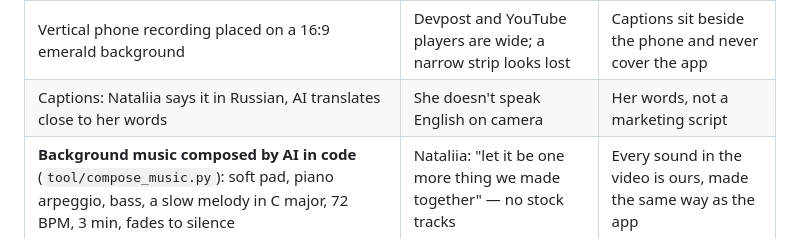
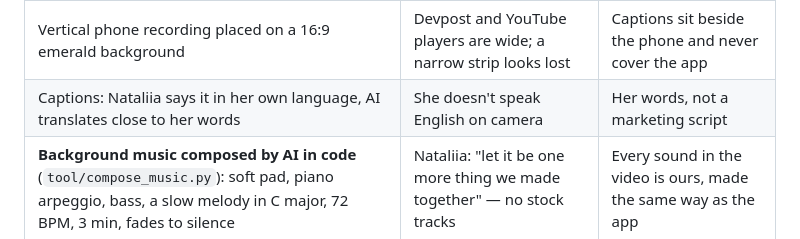
Before and after one commit to Little-Miracles/platecraft, a Markdown page: devpost/build-log.md, the part around the change. Drawn GitHub-style.

```diff
--- a/devpost/build-log.md
+++ b/devpost/build-log.md
@@ -61,7 +61,7 @@ recordings with ffmpeg; she put it together in Canva with her own music.
 | Library recorded separately | The first recordings never opened Saved dishes — the heart of "make once, reuse forever" | Show the core, not only the setup |
 | Dishes named in Ukrainian (борщ, кава, сирник) kept on screen | First seen as a slip in an English video | It shows the point: you name your food in your own language |
 | Vertical phone recording placed on a 16:9 emerald background | Devpost and YouTube players are wide; a narrow strip looks lost | Captions sit beside the phone and never cover the app |
-| Captions: Nataliia says it in Russian, AI translates close to her words | She doesn't speak English on camera | Her words, not a marketing script |
+| Captions: Nataliia says it in her own language, AI translates close to her words | She doesn't speak English on camera | Her words, not a marketing script |
 | **Background music composed by AI in code** (`tool/compose_music.py`): soft pad, piano arpeggio, bass, a slow melody in C major, 72 BPM, 3 min, fades to silence | Nataliia: "let it be one more thing we made together" — no stock tracks | Every sound in the video is ours, made the same way as the app |
 
 ## What comes next (not in this prototype)
```
Also changed, not shown: devpost/prd.md (+1 -1 lines).
